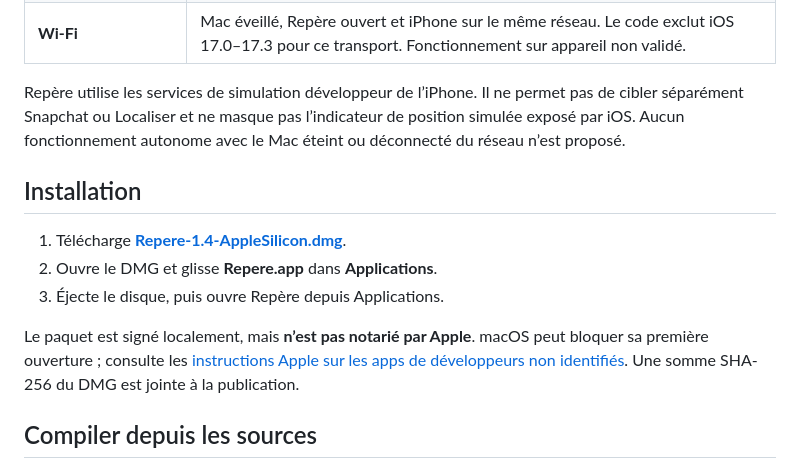
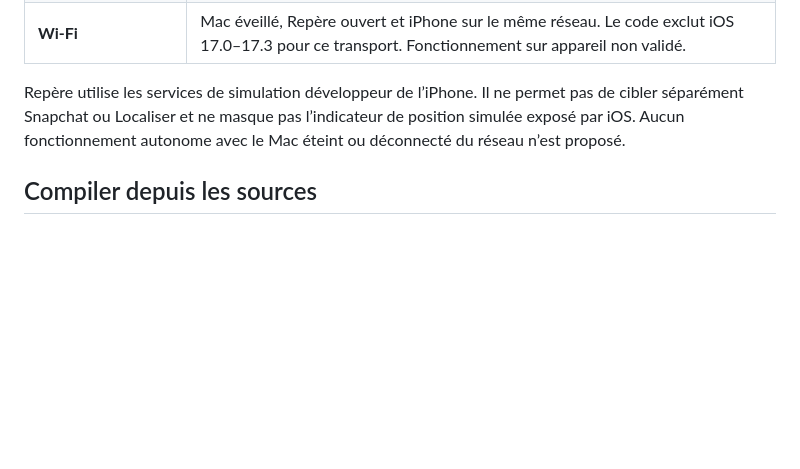
Before and after one commit to Matt3712/Repere, a Markdown page: README.md, the part around one of its changes. GitHub-like rendering; blank space fills up the shorter version.

```diff
--- a/README.md
+++ b/README.md
@@ -41,14 +40,6 @@ Le mode Aléatoire relie des points tirés dans le cercle par des segments direc
 
 Repère utilise les services de simulation développeur de l’iPhone. Il ne permet pas de cibler séparément Snapchat ou Localiser et ne masque pas l’indicateur de position simulée exposé par iOS. Aucun fonctionnement autonome avec le Mac éteint ou déconnecté du réseau n’est proposé.
 
-## Installation
-
-1. Télécharge **[Repere-1.4-AppleSilicon.dmg](https://github.com/Matt3712/Repere/releases/download/v1.4.0/Repere-1.4-AppleSilicon.dmg)**.
-2. Ouvre le DMG et glisse **Repere.app** dans **Applications**.
-3. Éjecte le disque, puis ouvre Repère depuis Applications.
-
-Le paquet est signé localement, mais **n’est pas notarié par Apple**. macOS peut bloquer sa première ouverture ; consulte les [instructions Apple sur les apps de développeurs non identifiés](https://support.apple.com/guide/mac-help/open-a-mac-app-from-an-unknown-developer-mh40616/mac). Une somme SHA-256 du DMG est jointe à la publication.
-
 ## Compiler depuis les sources
 
 Sur un Mac Apple Silicon, installe les outils de ligne de commande Xcode (`xcode-select --install`), puis clone le dépôt :
```
Also changed, not shown: other parts of README.md (+0 -28 lines).
